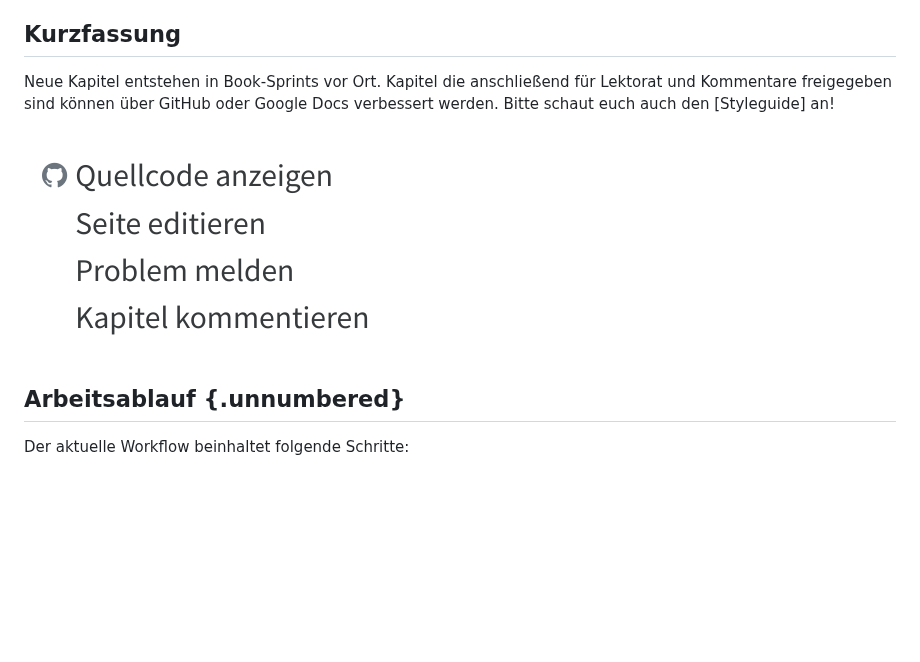
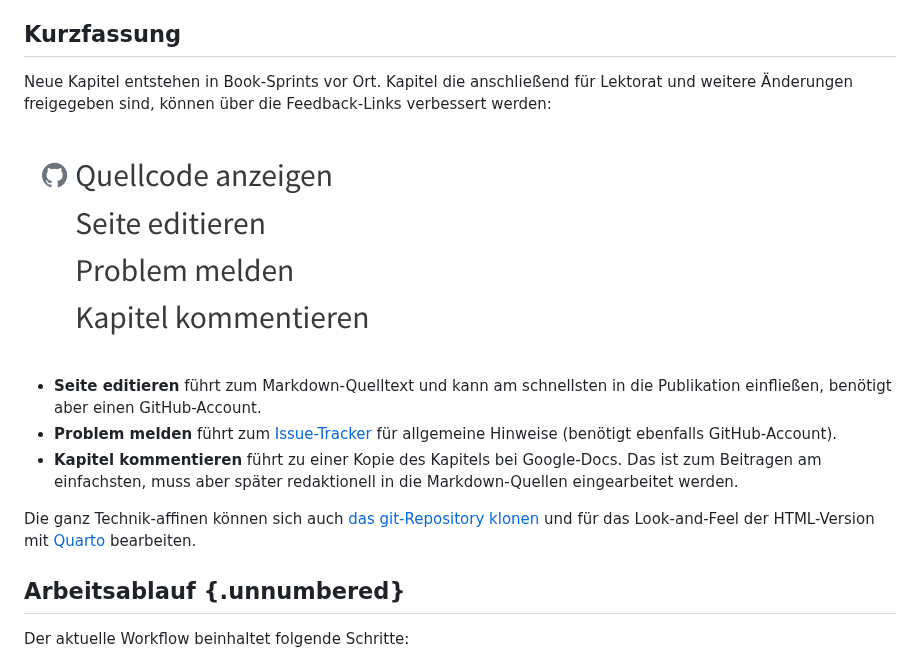
Before and after one commit to pro4bib/handbuch-it-in-bibliotheken, a Markdown page: CONTRIBUTING.md, the part around the change. Drawn GitHub-style; blank space fills up the shorter version.

Commit message:
Hinweise zur Mitarbeit ergänzt

```diff
--- a/CONTRIBUTING.md
+++ b/CONTRIBUTING.md
@@ -2,22 +2,15 @@ Dieses Handbuch wird in einem offenen Prozess erarbeitet und verbessert. Mitarbe
 
 ## Kurzfassung
 
-Neue Kapitel entstehen in Book-Sprints vor Ort. Kapitel die anschließend für Lektorat und Kommentare freigegeben sind können über GitHub oder Google Docs verbessert werden. Bitte schaut euch auch den [Styleguide] an!
+Neue Kapitel entstehen in Book-Sprints vor Ort. Kapitel die anschließend für Lektorat und weitere Änderungen freigegeben sind, können über die Feedback-Links verbessert werden:
 
 ![Feedback-Links unter dem Inhaltsverzeichnis rechts](media/feedback-links.png)
 
-<!--
+- **Seite editieren** führt zum Markdown-Quelltext und kann am schnellsten in die Publikation einfließen, benötigt aber einen GitHub-Account.
+- **Problem melden** führt zum [Issue-Tracker](https://github.com/pro4bib/handbuch-it-in-bibliotheken/issues) für allgemeine Hinweise (benötigt ebenfalls GitHub-Account).
+- **Kapitel kommentieren** führt zu einer Kopie des Kapitels bei Google-Docs. Das ist zum Beitragen am einfachsten, muss aber später redaktionell in die Markdown-Quellen eingearbeitet werden.
 
-Mitarbeit ist also unter Anderem an folgenden Stellen möglich:
-
-* In den Google-Snapshots fertiger Kapitel, möglichst als Kommentare (erfordert händische Nacharbeit durch Redaktion um Änderungen in die Markdown-Quellen einzuarbeiten).
-
-* Direkt in den Markdown-Quelltexten -- kann direkt in die Publikation einfließen
-
-  Direkt in Markdown oder lokal mit einem Editor z.B. <https://quarto.org/docs/visual-editor/>
-
--->
-
+Die ganz Technik-affinen können sich auch [das git-Repository klonen](https://github.com/pro4bib/handbuch-it-in-bibliotheken) und für das Look-and-Feel der HTML-Version mit [Quarto](https://quarto.org/) bearbeiten.
 
 ## Arbeitsablauf {.unnumbered}
 
```
